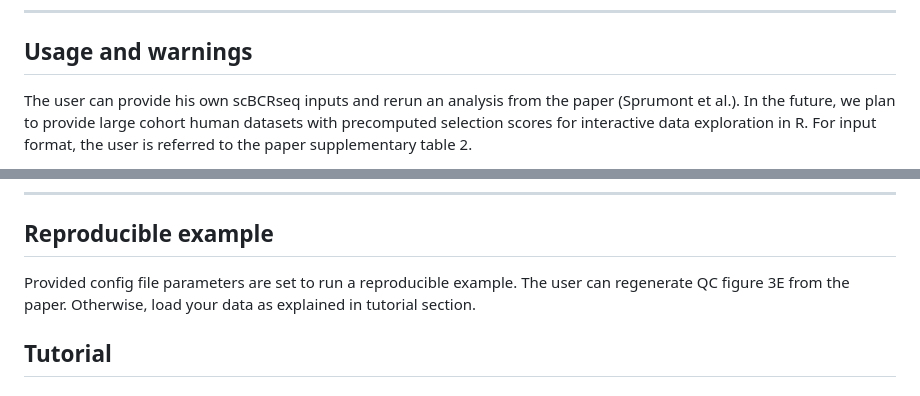
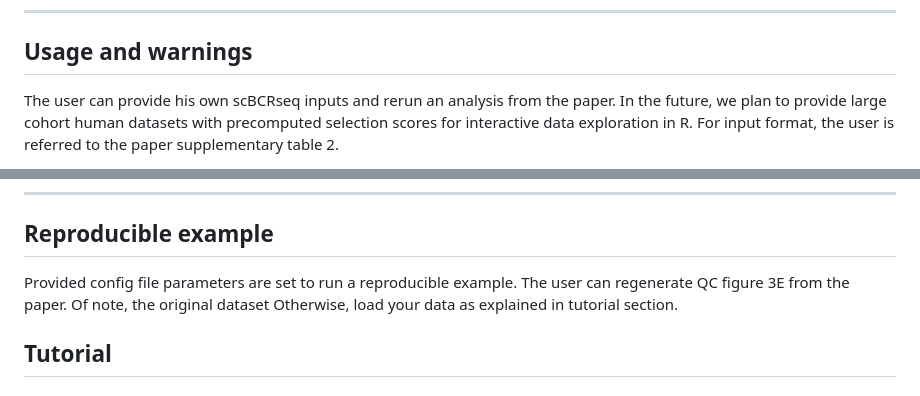
Before and after one commit to Eglantine-Hr/SeQuoIA, a Markdown page: README.md, 2 parts joined by grey strips. Drawn GitHub-style.

```diff
--- a/README.md
+++ b/README.md
@@ -30,7 +30,7 @@ If you find SeQuoIA useful for your publication, please cite:
 ---
 ## Usage and warnings
 
-The user can provide his own scBCRseq inputs and rerun an analysis from the paper (Sprumont et al.).
+The user can provide his own scBCRseq inputs and rerun an analysis from the paper.
 In the future, we plan to provide large cohort human datasets with precomputed selection scores for interactive data exploration in R.
 For input format, the user is referred to the paper supplementary table 2.
 
@@ -109,7 +109,7 @@ The output folder is empty at this stage and will be automatically generated by
 
 ## Reproducible example
 
-Provided config file parameters are set to run a reproducible example. The user can regenerate QC figure 3E from the paper.
+Provided config file parameters are set to run a reproducible example. The user can regenerate QC figure 3E from the paper. Of note, the original dataset
 Otherwise, load your data as explained in tutorial section.
 
 
```
